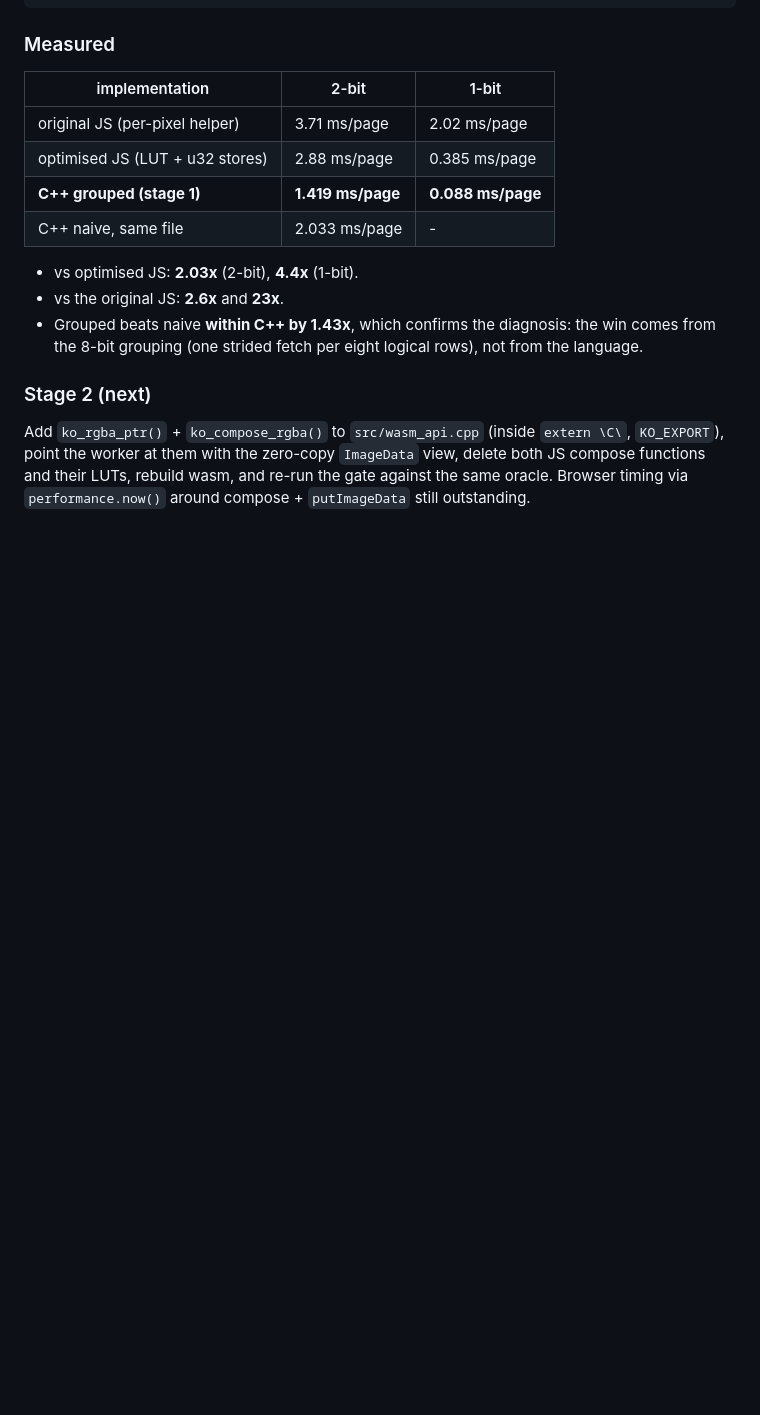
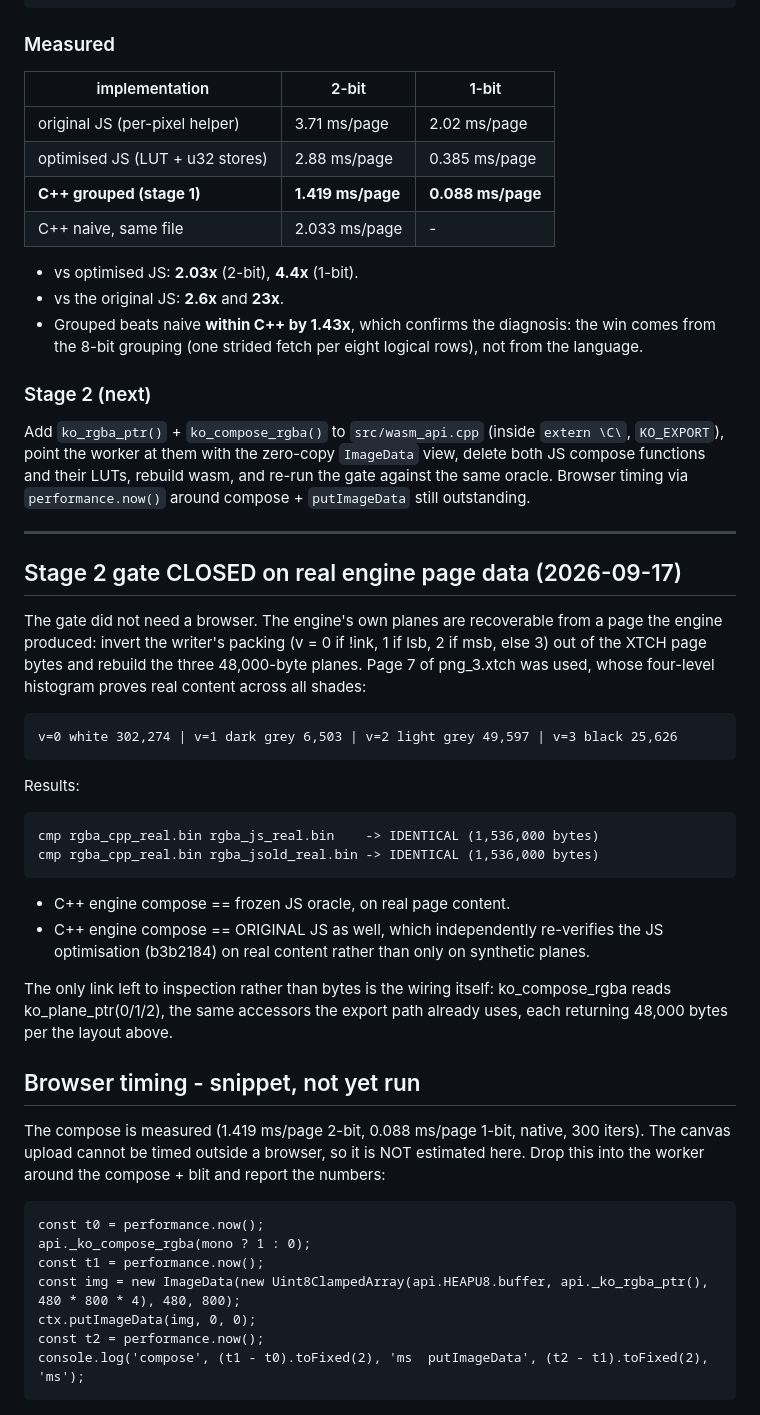
Before and after one commit to zgredex/crosspoint-ko-wasm, a Markdown page: docs/ko-preview-wasm-compose.md, the part around the change. Drawn GitHub-style; blank space fills up the shorter version.

Commit message:
Preview compose stage 2: gate closed on real engine page data
No browser needed: the engine's planes are recoverable from a page the engine produced, by
inverting the writer's packing out of the XTCH bytes. Page 7 of png_3.xtch, whose four-level
histogram (302274 white / 6503 dark / 49597 light / 25626 black) proves real content across
all shades:

  C++ engine compose == frozen JS oracle : IDENTICAL (1,536,000 bytes)
  C++ engine compose == original JS      : IDENTICAL (1,536,000 bytes)

The second comparison independently re-verifies the JS optimisation on real content, not just
on synthetic planes. The only link left to inspection is the ko_plane_ptr wiring itself - the
same accessors the export path uses.

Compose is measured (1.419 / 0.088 ms per page, native). The canvas upload is NOT estimated;
a performance.now() snippet for the worker is recorded in the doc for the browser measurement.

```diff
--- a/docs/ko-preview-wasm-compose.md
+++ b/docs/ko-preview-wasm-compose.md
@@ -221,3 +221,41 @@ Add `ko_rgba_ptr()` + `ko_compose_rgba()` to `src/wasm_api.cpp` (inside `extern
 `KO_EXPORT`), point the worker at them with the zero-copy `ImageData` view, delete both JS
 compose functions and their LUTs, rebuild wasm, and re-run the gate against the same oracle.
 Browser timing via `performance.now()` around compose + `putImageData` still outstanding.
+
+---
+
+## Stage 2 gate CLOSED on real engine page data (2026-09-17)
+
+The gate did not need a browser. The engine's own planes are recoverable from a page the
+engine produced: invert the writer's packing (v = 0 if !ink, 1 if lsb, 2 if msb, else 3)
+out of the XTCH page bytes and rebuild the three 48,000-byte planes. Page 7 of png_3.xtch
+was used, whose four-level histogram proves real content across all shades:
+
+    v=0 white 302,274 | v=1 dark grey 6,503 | v=2 light grey 49,597 | v=3 black 25,626
+
+Results:
+
+    cmp rgba_cpp_real.bin rgba_js_real.bin    -> IDENTICAL (1,536,000 bytes)
+    cmp rgba_cpp_real.bin rgba_jsold_real.bin -> IDENTICAL (1,536,000 bytes)
+
+* C++ engine compose == frozen JS oracle, on real page content.
+* C++ engine compose == ORIGINAL JS as well, which independently re-verifies the JS
+  optimisation (b3b2184) on real content rather than only on synthetic planes.
+
+The only link left to inspection rather than bytes is the wiring itself: ko_compose_rgba
+reads ko_plane_ptr(0/1/2), the same accessors the export path already uses, each returning
+48,000 bytes per the layout above.
+
+## Browser timing - snippet, not yet run
+
+The compose is measured (1.419 ms/page 2-bit, 0.088 ms/page 1-bit, native, 300 iters). The
+canvas upload cannot be timed outside a browser, so it is NOT estimated here. Drop this into
+the worker around the compose + blit and report the numbers:
+
+    const t0 = performance.now();
+    api._ko_compose_rgba(mono ? 1 : 0);
+    const t1 = performance.now();
+    const img = new ImageData(new Uint8ClampedArray(api.HEAPU8.buffer, api._ko_rgba_ptr(), 480 * 800 * 4), 480, 800);
+    ctx.putImageData(img, 0, 0);
+    const t2 = performance.now();
+    console.log('compose', (t1 - t0).toFixed(2), 'ms  putImageData', (t2 - t1).toFixed(2), 'ms');
```
